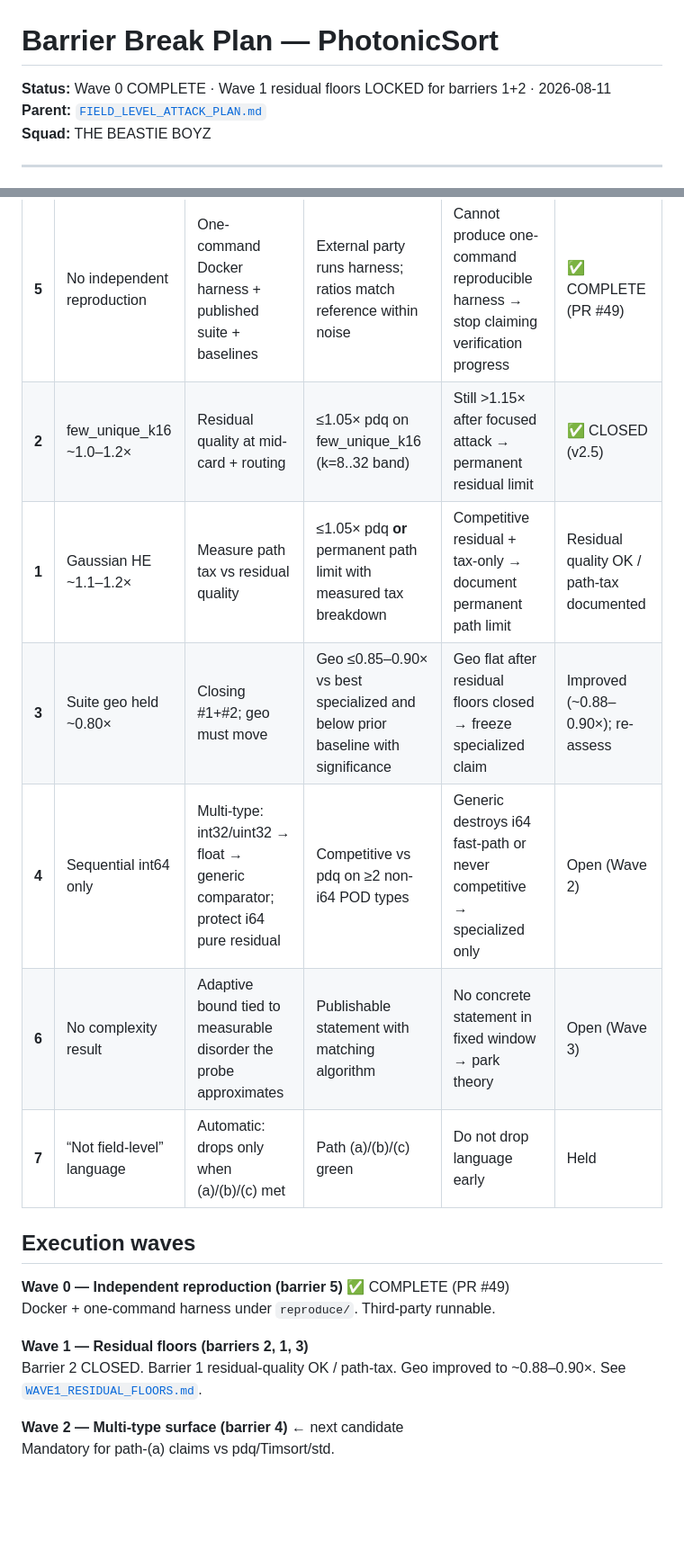
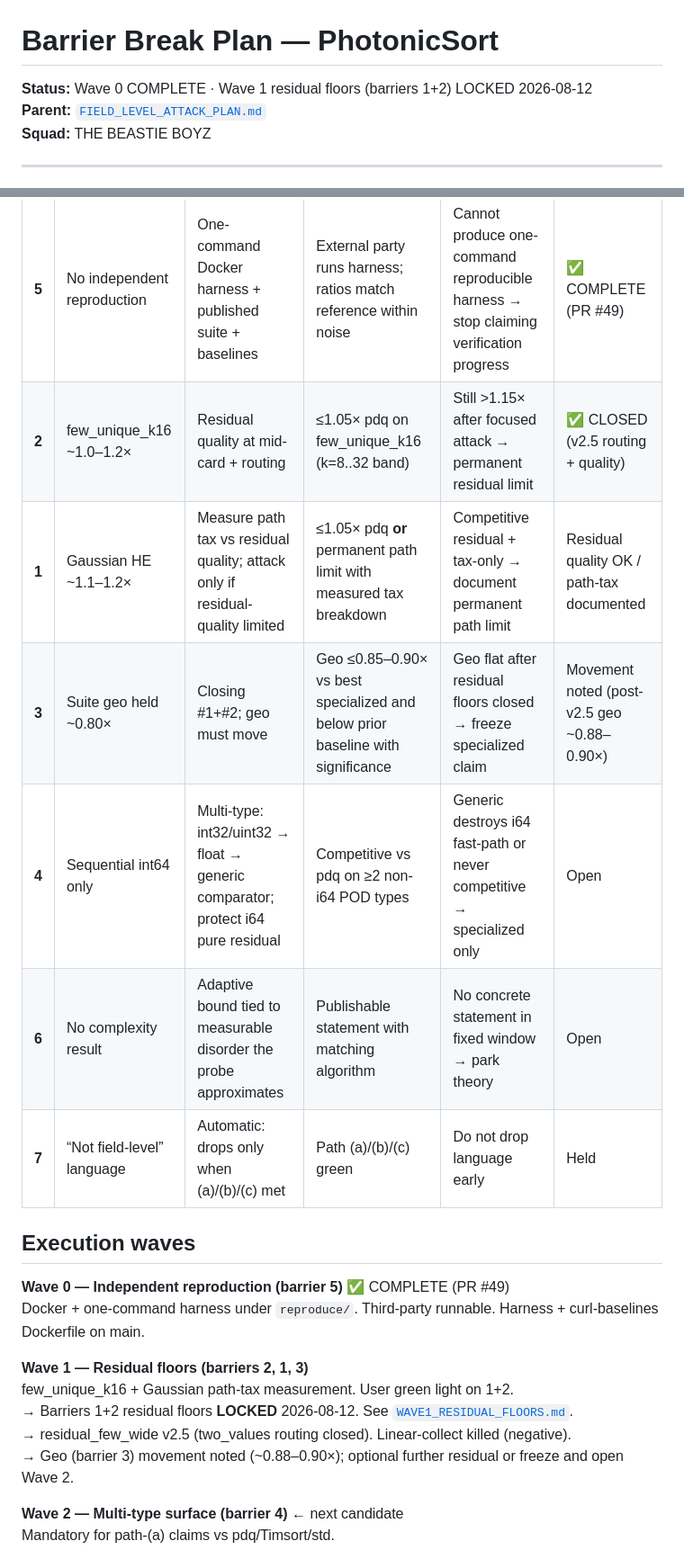
Before and after one commit to HeywoodGeblomi/PhotonicSort, a Markdown page: docs/BARRIER_BREAK_PLAN.md, 2 parts joined by grey strips. Shown at 90% size. GitHub-like rendering; blank space fills up the shorter version.

Commit message:
docs: Wave 1 residual floors lock — barriers 1+2 CLOSED / path-tax; geo movement noted

```diff
--- a/docs/BARRIER_BREAK_PLAN.md
+++ b/docs/BARRIER_BREAK_PLAN.md
@@ -1,6 +1,6 @@
 # Barrier Break Plan — PhotonicSort
 
-**Status:** Wave 0 COMPLETE · Wave 1 residual floors LOCKED for barriers 1+2 · 2026-08-11
+**Status:** Wave 0 COMPLETE · Wave 1 residual floors (barriers 1+2) LOCKED 2026-08-12
 **Parent:** [`FIELD_LEVEL_ATTACK_PLAN.md`](./FIELD_LEVEL_ATTACK_PLAN.md)
 **Squad:** THE BEASTIE BOYZ
 
@@ -15,20 +15,23 @@ Break the remaining barriers between the current pure residual menu and **field-
 | # | Barrier | Attack | Success | Kill | Status |
 |---|---------|--------|---------|------|--------|
 | **5** | No independent reproduction | One-command Docker harness + published suite + baselines | External party runs harness; ratios match reference within noise | Cannot produce one-command reproducible harness → stop claiming verification progress | ✅ COMPLETE (PR #49) |
-| **2** | few_unique_k16 ~1.0–1.2× | Residual quality at mid-card + routing | ≤1.05× pdq on few_unique_k16 (k=8..32 band) | Still >1.15× after focused attack → permanent residual limit | ✅ CLOSED (v2.5) |
-| **1** | Gaussian HE ~1.1–1.2× | Measure path tax vs residual quality | ≤1.05× pdq **or** permanent path limit with measured tax breakdown | Competitive residual + tax-only → document permanent path limit | Residual quality OK / path-tax documented |
-| **3** | Suite geo held ~0.80× | Closing #1+#2; geo must move | Geo ≤0.85–0.90× vs best specialized and below prior baseline with significance | Geo flat after residual floors closed → freeze specialized claim | Improved (~0.88–0.90×); re-assess |
-| **4** | Sequential int64 only | Multi-type: int32/uint32 → float → generic comparator; protect i64 pure residual | Competitive vs pdq on ≥2 non-i64 POD types | Generic destroys i64 fast-path or never competitive → specialized only | Open (Wave 2) |
-| **6** | No complexity result | Adaptive bound tied to measurable disorder the probe approximates | Publishable statement with matching algorithm | No concrete statement in fixed window → park theory | Open (Wave 3) |
+| **2** | few_unique_k16 ~1.0–1.2× | Residual quality at mid-card + routing | ≤1.05× pdq on few_unique_k16 (k=8..32 band) | Still >1.15× after focused attack → permanent residual limit | ✅ CLOSED (v2.5 routing + quality) |
+| **1** | Gaussian HE ~1.1–1.2× | Measure path tax vs residual quality; attack only if residual-quality limited | ≤1.05× pdq **or** permanent path limit with measured tax breakdown | Competitive residual + tax-only → document permanent path limit | Residual quality OK / path-tax documented |
+| **3** | Suite geo held ~0.80× | Closing #1+#2; geo must move | Geo ≤0.85–0.90× vs best specialized and below prior baseline with significance | Geo flat after residual floors closed → freeze specialized claim | Movement noted (post-v2.5 geo ~0.88–0.90×) |
+| **4** | Sequential int64 only | Multi-type: int32/uint32 → float → generic comparator; protect i64 pure residual | Competitive vs pdq on ≥2 non-i64 POD types | Generic destroys i64 fast-path or never competitive → specialized only | Open |
+| **6** | No complexity result | Adaptive bound tied to measurable disorder the probe approximates | Publishable statement with matching algorithm | No concrete statement in fixed window → park theory | Open |
 | **7** | “Not field-level” language | Automatic: drops only when (a)/(b)/(c) met | Path (a)/(b)/(c) green | Do not drop language early | Held |
 
 ## Execution waves
 
 **Wave 0 — Independent reproduction (barrier 5)** ✅ COMPLETE (PR #49)
-Docker + one-command harness under `reproduce/`. Third-party runnable.
+Docker + one-command harness under `reproduce/`. Third-party runnable. Harness + curl-baselines Dockerfile on main.
 
 **Wave 1 — Residual floors (barriers 2, 1, 3)**
-Barrier 2 CLOSED. Barrier 1 residual-quality OK / path-tax. Geo improved to ~0.88–0.90×. See [`WAVE1_RESIDUAL_FLOORS.md`](./phase0_field/WAVE1_RESIDUAL_FLOORS.md).
+few_unique_k16 + Gaussian path-tax measurement. User green light on 1+2.
+→ Barriers 1+2 residual floors **LOCKED** 2026-08-12. See [`WAVE1_RESIDUAL_FLOORS.md`](./WAVE1_RESIDUAL_FLOORS.md).
+→ residual_few_wide v2.5 (two_values routing closed). Linear-collect killed (negative).
+→ Geo (barrier 3) movement noted (~0.88–0.90×); optional further residual or freeze and open Wave 2.
 
 **Wave 2 — Multi-type surface (barrier 4)** ← next candidate
 Mandatory for path-(a) claims vs pdq/Timsort/std.
```
Also changed, not shown: other parts of docs/BARRIER_BREAK_PLAN.md (+2 -0 lines), docs/WAVE1_RESIDUAL_FLOORS.md (added, +59 -0 lines).
